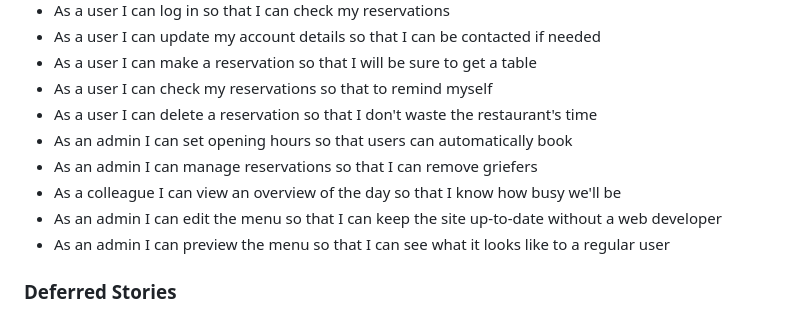
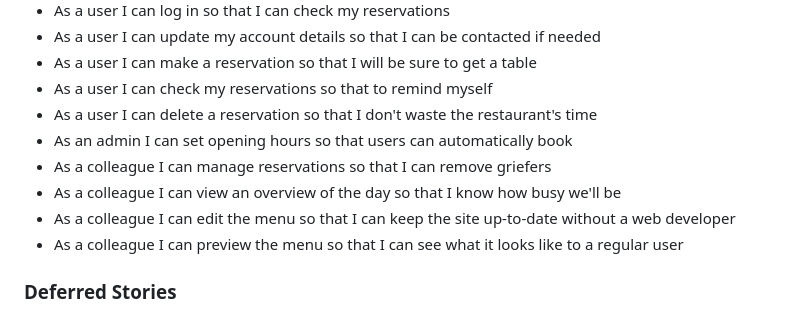
Before and after one commit to ctr-code/heart-of-ruritania, a Markdown page: README.md, the part around the change. GitHub-like rendering.

```diff
--- a/README.md
+++ b/README.md
@@ -52,10 +52,10 @@ Using the admin panel the admin can also:
 * As a user I can check my reservations so that to remind myself
 * As a user I can delete a reservation so that I don't waste the restaurant's time
 * As an admin I can set opening hours so that users can automatically book
-* As an admin I can manage reservations so that I can remove griefers
+* As a colleague I can manage reservations so that I can remove griefers
 * As a colleague I can view an overview of the day so that I know how busy we'll be
-* As an admin I can edit the menu so that I can keep the site up-to-date without a web developer
-* As an admin I can preview the menu so that I can see what it looks like to a regular user
+* As a colleague I can edit the menu so that I can keep the site up-to-date without a web developer
+* As a colleague I can preview the menu so that I can see what it looks like to a regular user
 
 ### Deferred Stories
 
```
Also changed, not shown: TESTING.md (+17 -15 lines).
